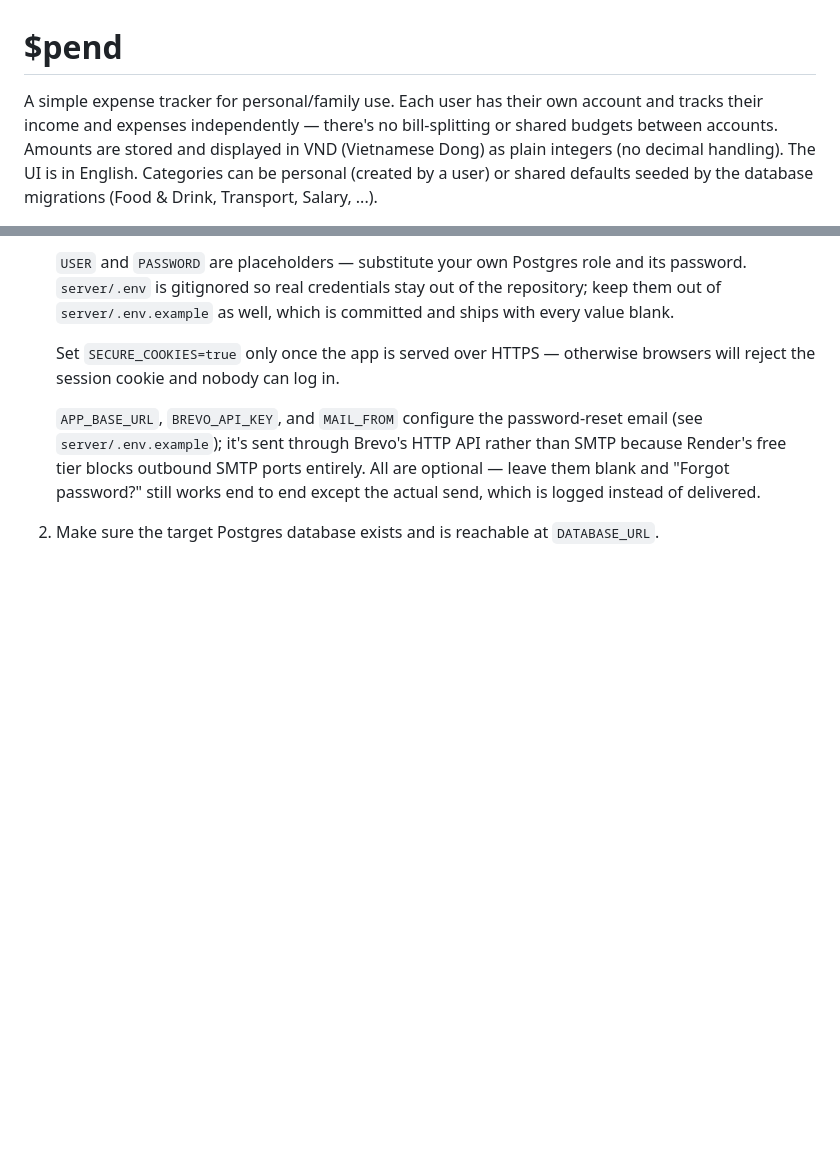
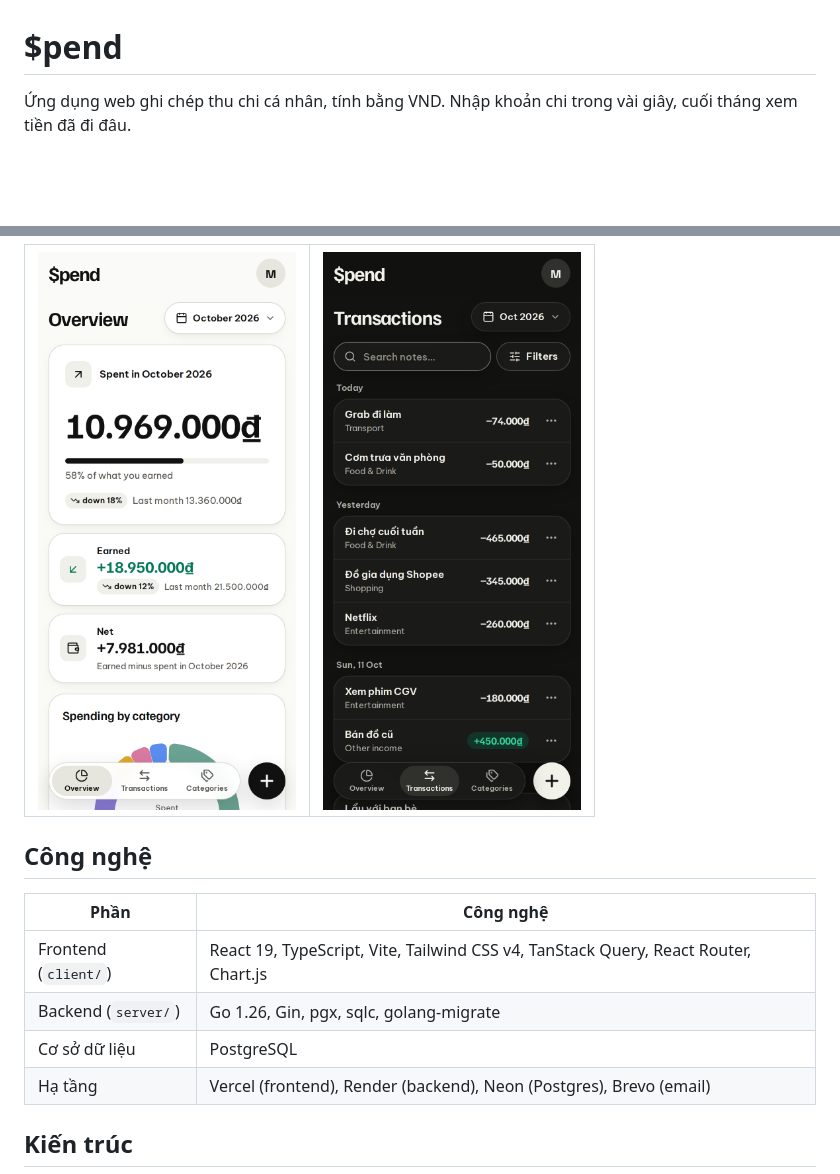
Before and after one commit to iamminhquan/expense-tracker, a Markdown page: README.md, 2 parts joined by grey strips. Drawn GitHub-style; pictures changed too: docs/screenshots/mobile-dashboard.png (added), docs/screenshots/mobile-transactions-dark.png (added); blank space fills up the shorter version.

```diff
--- a/README.md
+++ b/README.md
@@ -1,10 +1,5 @@
 # $pend
 
-A simple expense tracker for personal/family use. Each user has their own
-account and tracks their income and expenses independently — there's no
-bill-splitting or shared budgets between accounts. Amounts are stored and
-displayed in VND (Vietnamese Dong) as plain integers (no decimal handling).
-The UI is in English. Categories can be personal (created by a user) or
-shared defaults seeded by the database migrations (Food & Drink, Transport,
-Salary, ...).
+Ứng dụng web ghi chép thu chi cá nhân, tính bằng VND. Nhập khoản chi trong vài giây, cuối tháng
+xem tiền đã đi đâu.
 
@@ -49,19 +50,19 @@ full picture of each half.
 
-   `USER` and `PASSWORD` are placeholders — substitute your own Postgres
-   role and its password. `server/.env` is gitignored so real credentials
-   stay out of the repository; keep them out of `server/.env.example` as
-   well, which is committed and ships with every value blank.
+<table align="center">
+  <tr>
+    <td><img alt="Trang Overview trên điện thoại, giao diện sáng" src="docs/screenshots/mobile-dashboard.png" width="280"></td>
+    <td><img alt="Danh sách giao dịch trên điện thoại, giao diện tối" src="docs/screenshots/mobile-transactions-dark.png" width="280"></td>
+  </tr>
+</table>
 
-   Set `SECURE_COOKIES=true` only once the app is served over HTTPS —
-   otherwise browsers will reject the session cookie and nobody can log in.
+## Công nghệ
 
-   `APP_BASE_URL`, `BREVO_API_KEY`, and `MAIL_FROM` configure the
-   password-reset email (see `server/.env.example`); it's sent through
-   Brevo's HTTP API rather than SMTP because Render's free tier blocks
-   outbound SMTP ports entirely. All are optional — leave them blank and
-   "Forgot password?" still works end to end except the actual send, which
-   is logged instead of delivered.
+| Phần | Công nghệ |
+| --- | --- |
+| Frontend (`client/`) | React 19, TypeScript, Vite, Tailwind CSS v4, TanStack Query, React Router, Chart.js |
+| Backend (`server/`) | Go 1.26, Gin, pgx, sqlc, golang-migrate |
+| Cơ sở dữ liệu | PostgreSQL |
+| Hạ tầng | Vercel (frontend), Render (backend), Neon (Postgres), Brevo (email) |
 
-2. Make sure the target Postgres database exists and is reachable at
-   `DATABASE_URL`.
+## Kiến trúc
 
```
Also changed, not shown: other parts of README.md (+112 -78 lines), docs/screenshots/dashboard-dark.png (added), docs/screenshots/dashboard-light.png (added), docs/screenshots/transactions.png (added).
